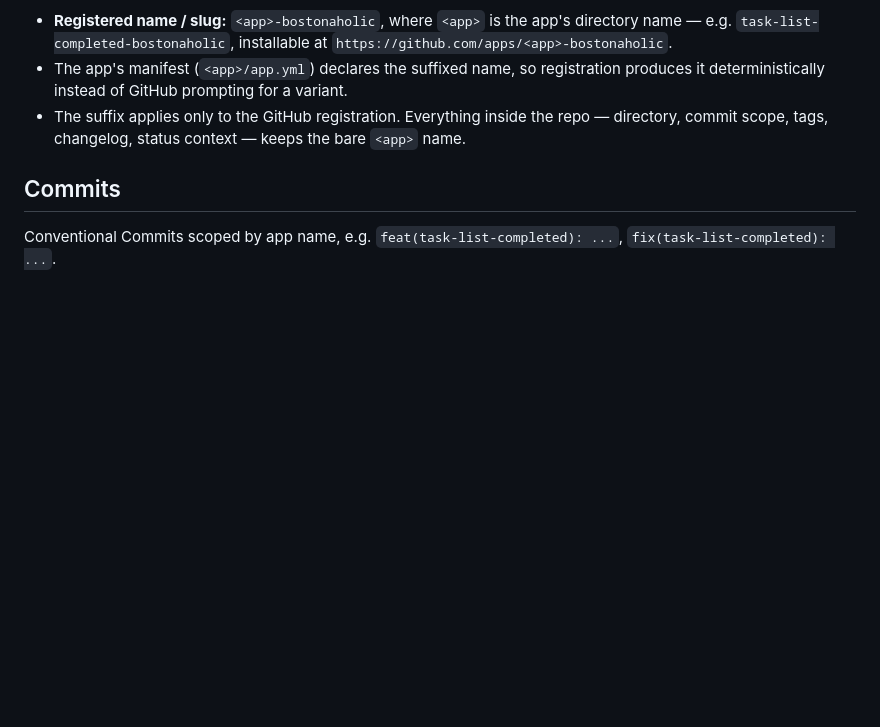
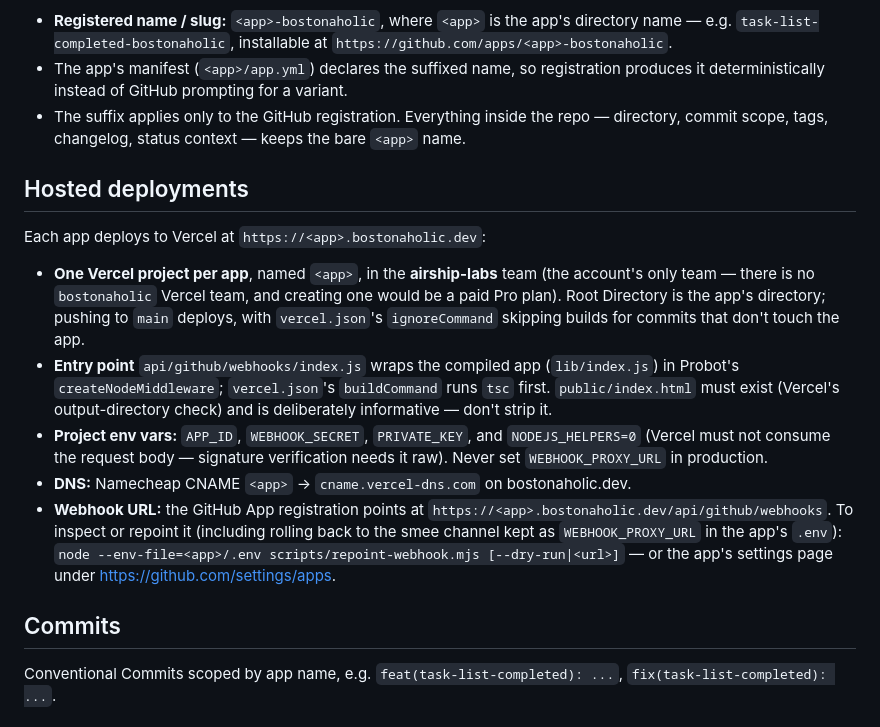
Before and after one commit to bostonaholic/github-apps, a Markdown page: AGENTS.md, the part around the change. Drawn GitHub-style; blank space fills up the shorter version.

Commit message:
docs: document the Vercel hosting convention
Root AGENTS.md gains a "Hosted deployments" section (project-per-app
layout, env vars, DNS, webhook repoint/rollback) so new apps follow the
pattern mechanically; each app README's Deploy section gains the
rollback procedure.

Co-Authored-By: Claude Fable 5 <noreply@anthropic.com>
Claude-Session: https://claude.ai/code/session_019RsKGMbazCToWkcbeEaZuE

```diff
--- a/AGENTS.md
+++ b/AGENTS.md
@@ -29,6 +29,31 @@ registered from this repo takes the suffix `-bostonaholic`:
 - The suffix applies only to the GitHub registration. Everything inside the
   repo — directory, commit scope, tags, changelog, status context — keeps
   the bare `<app>` name.
+
+## Hosted deployments
+
+Each app deploys to Vercel at `https://<app>.bostonaholic.dev`:
+
+- **One Vercel project per app**, named `<app>`, in the **airship-labs**
+  team (the account's only team — there is no `bostonaholic` Vercel team,
+  and creating one would be a paid Pro plan). Root Directory is the app's
+  directory; pushing to `main` deploys, with `vercel.json`'s
+  `ignoreCommand` skipping builds for commits that don't touch the app.
+- **Entry point** `api/github/webhooks/index.js` wraps the compiled app
+  (`lib/index.js`) in Probot's `createNodeMiddleware`; `vercel.json`'s
+  `buildCommand` runs `tsc` first. `public/index.html` must exist (Vercel's
+  output-directory check) and is deliberately informative — don't strip it.
+- **Project env vars:** `APP_ID`, `WEBHOOK_SECRET`, `PRIVATE_KEY`, and
+  `NODEJS_HELPERS=0` (Vercel must not consume the request body — signature
+  verification needs it raw). Never set `WEBHOOK_PROXY_URL` in production.
+- **DNS:** Namecheap CNAME `<app>` → `cname.vercel-dns.com` on
+  bostonaholic.dev.
+- **Webhook URL:** the GitHub App registration points at
+  `https://<app>.bostonaholic.dev/api/github/webhooks`. To inspect or
+  repoint it (including rolling back to the smee channel kept as
+  `WEBHOOK_PROXY_URL` in the app's `.env`):
+  `node --env-file=<app>/.env scripts/repoint-webhook.mjs [--dry-run|<url>]`
+  — or the app's settings page under <https://github.com/settings/apps>.
 
 ## Commits
 
```
Also changed, not shown: dependabot-shepherd/README.md (+5 -0 lines), task-list-completed/README.md (+5 -0 lines).
